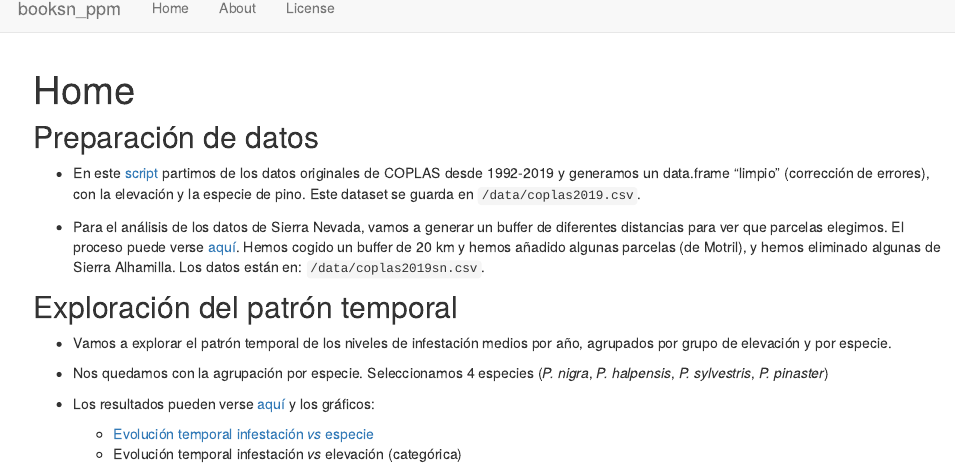
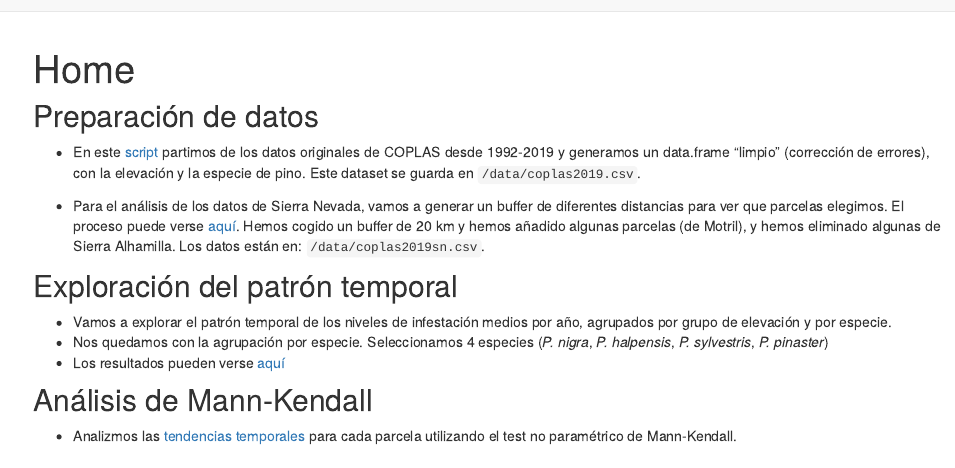
Before and after one commit to ajpelu/booksn_ppm, an R Markdown document (analysis/index.Rmd): the page in a window 1100 px wide, from its top. Rendered offline with R 4.5, knitr and Pandoc, with nearby package versions; drawn as R Markdown's standard HTML page in place of the format the file asks for.

Commit message:
update index

```diff
--- a/analysis/index.Rmd
+++ b/analysis/index.Rmd
@@ -16,7 +16,7 @@ editor_options:
 ## Exploración del patrón temporal
 - Vamos a explorar el patrón temporal de los niveles de infestación medios por año, agrupados por grupo de elevación y por especie.
 - Nos quedamos con la agrupación por especie. Seleccionamos 4 especies (*P. nigra*, *P. halpensis*, *P. sylvestris*, *P. pinaster*)
-- Los resultados pueden verse [aquí](evolucionTemporal.html) y los gráficos:
+- Los resultados pueden verse [aquí](evolucionTemporal.html)
 
-  - [Evolución temporal infestación *vs* especie](/output/evolucion_temporal_especies.pdf)
-  - Evolución temporal infestación *vs* elevación (categórica)
+## Análisis de Mann-Kendall
+- Analizmos las [tendencias temporales](computeMannKendall.html) para cada parcela utilizando el test no paramétrico de Mann-Kendall.
```
